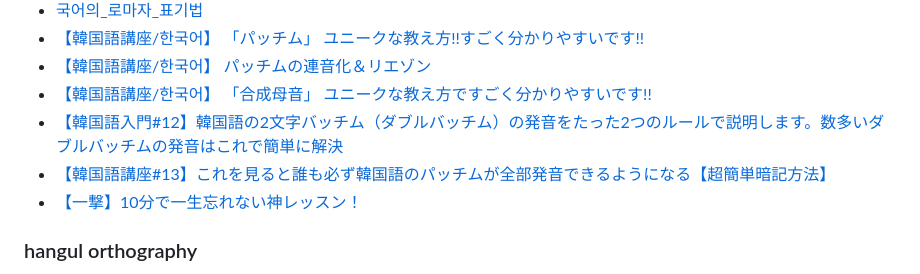
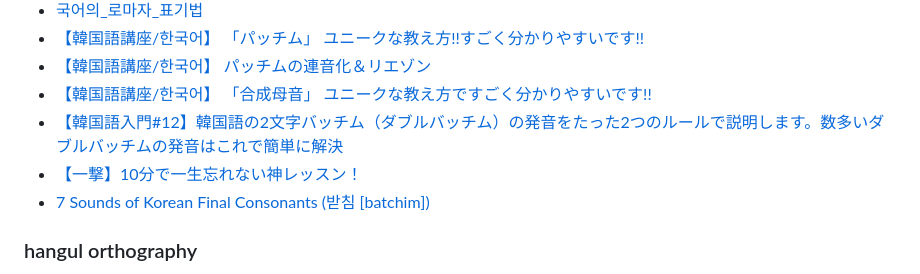
Before and after one commit to taipalogy/susiahethong, a Markdown page: reference.md, the part around the change. Rendered like a GitHub page.

```diff
--- a/reference.md
+++ b/reference.md
@@ -198,8 +198,8 @@
 * [【韓国語講座/한국어】 パッチムの連音化＆リエゾン](https://youtu.be/sDeGhmC0Am8)
 * [【韓国語講座/한국어】 「合成母音」 ユニークな教え方ですごく分かりやすいです!!](https://youtu.be/GCrA_EBzfTg)
 * [【韓国語入門#12】韓国語の2文字バッチム（ダブルバッチム）の発音をたった2つのルールで説明します。数多いダブルバッチムの発音はこれで簡単に解決](https://youtu.be/FHMiQytC6VM)
-* [【韓国語講座#13】これを見ると誰も必ず韓国語のパッチムが全部発音できるようになる【超簡単暗記方法】](https://youtu.be/HkwxXWu6aow)
 * [【一撃】10分で一生忘れない神レッスン！](https://youtu.be/DZsisl6k18A)
+* [7 Sounds of Korean Final Consonants (받침 [batchim])](http://organickorean.com/7-sounds-of-korean-final-consonants-%EB%B0%9B%EC%B9%A8-5/?ckattempt=2)
 
 ### hangul orthography
 
```
